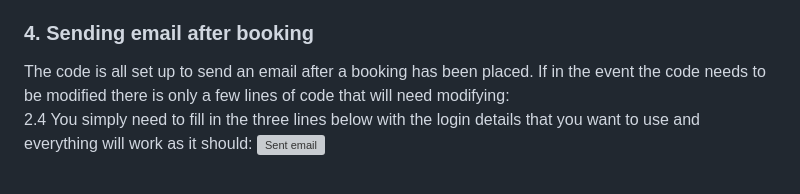
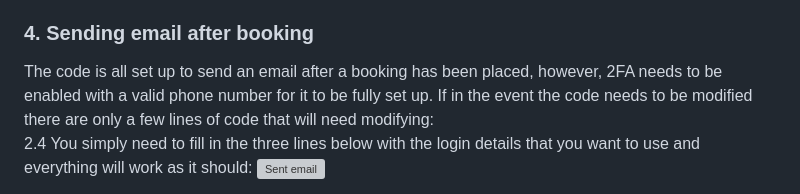
Before and after one commit to rmitrovski/divorce-web-app, a Markdown page: README.md, the part around the change. Rendered like a GitHub page; grey boxes are pictures that could not be loaded.

```diff
--- a/README.md
+++ b/README.md
@@ -55,7 +55,7 @@ Testing is done via GitHub workflow, for more information on how that works plea
 https://docs.github.com/en/actions/using-workflows
 
 <h3> 4. Sending email after booking </h3>
-The code is all set up to send an email after a booking has been placed. If in the event the code needs to be modified there is only a few lines of code that will need modifying:
+The code is all set up to send an email after a booking has been placed, however, 2FA needs to be enabled with a valid phone number for it to be fully set up. If in the event the code needs to be modified there are only a few lines of code that will need modifying:
 
 2.4 You simply need to fill in the three lines below with the login details that you want to use and everything will work as it should:
 <img src="/instructions/send_email.png" alt="Sent email">
```
